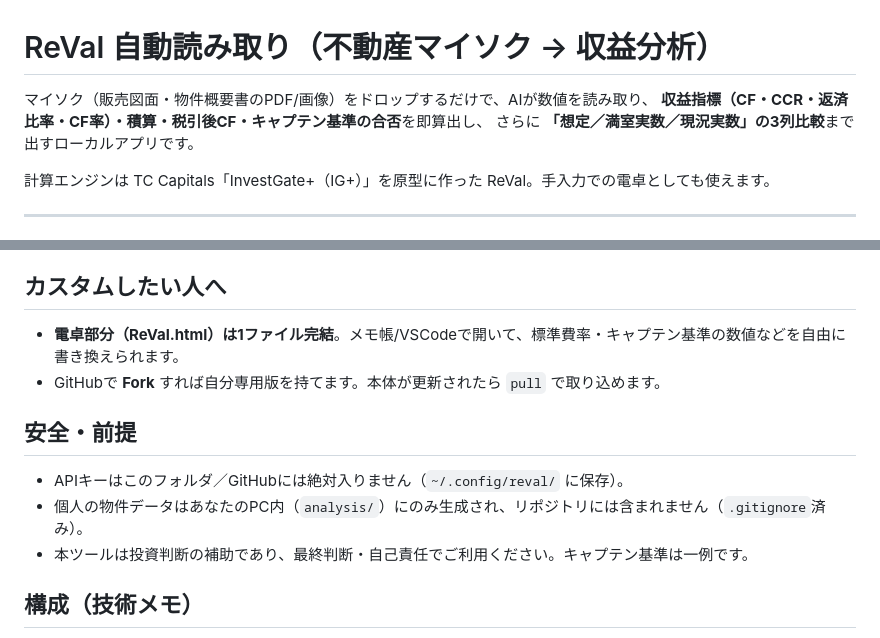
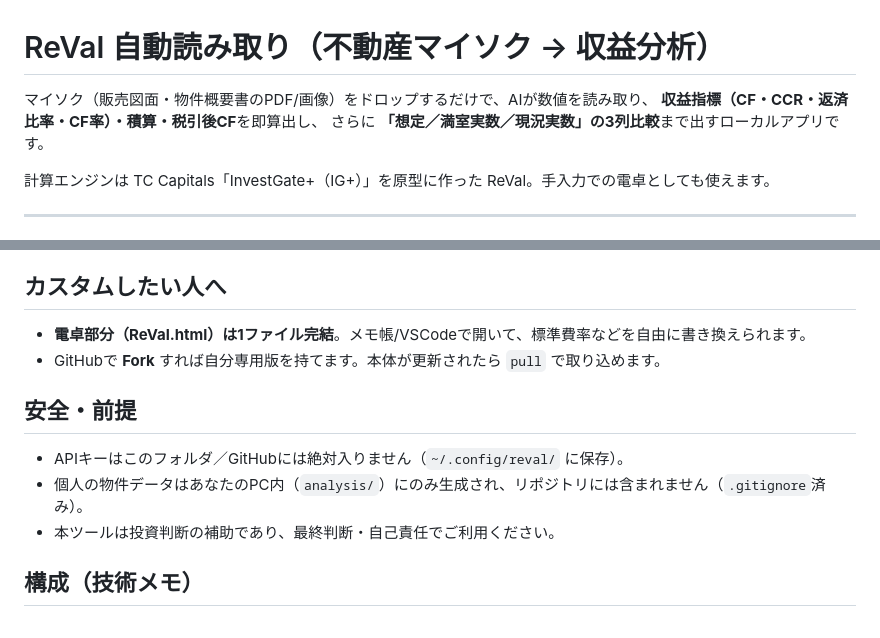
Before and after one commit to tk84gf-max/reval-auto-reader, a Markdown page: README.md, 2 parts joined by grey strips. Rendered like a GitHub page.

Commit message:
Remove: ドキュメント・人格定義から「キャプテン基準」の記述を撤去
ReVal本体から5点足切り(旧キャプテン基準)を撤去したのに伴い、説明文側も整理。
- bukken-hyoka SKILL.md/params.md: 出力一覧・基準セクションから削除
- 不動産ナギ定義・realestate/CLAUDE.md: 「A〜D格付け＋キャプテン基準の合否」→「A〜D格付け」
- 配布README: 機能紹介・カスタム・注意書きから削除
（履歴ログ=engineering配下とbackup-memoryは記録として残置）

Co-Authored-By: Claude Opus 4.8 <noreply@anthropic.com>

```diff
--- a/README.md
+++ b/README.md
@@ -1,7 +1,7 @@
 # ReVal 自動読み取り（不動産マイソク → 収益分析）
 
 マイソク（販売図面・物件概要書のPDF/画像）をドロップするだけで、AIが数値を読み取り、
-**収益指標（CF・CCR・返済比率・CF率）・積算・税引後CF・キャプテン基準の合否**を即算出し、
+**収益指標（CF・CCR・返済比率・CF率）・積算・税引後CF**を即算出し、
 さらに **「想定／満室実数／現況実数」の3列比較**まで出すローカルアプリです。
 
 計算エンジンは TC Capitals「InvestGate+（IG+）」を原型に作った ReVal。手入力での電卓としても使えます。
@@ -28,13 +28,13 @@
 - 黒い画面は開いたままに（閉じるとアプリ停止・落ちても自動再起動）
 
 ## カスタムしたい人へ
-- **電卓部分（ReVal.html）は1ファイル完結**。メモ帳/VSCodeで開いて、標準費率・キャプテン基準の数値などを自由に書き換えられます。
+- **電卓部分（ReVal.html）は1ファイル完結**。メモ帳/VSCodeで開いて、標準費率などを自由に書き換えられます。
 - GitHubで **Fork** すれば自分専用版を持てます。本体が更新されたら `pull` で取り込めます。
 
 ## 安全・前提
 - APIキーはこのフォルダ／GitHubには絶対入りません（`~/.config/reval/` に保存）。
 - 個人の物件データはあなたのPC内（`analysis/`）にのみ生成され、リポジトリには含まれません（`.gitignore`済み）。
-- 本ツールは投資判断の補助であり、最終判断・自己責任でご利用ください。キャプテン基準は一例です。
+- 本ツールは投資判断の補助であり、最終判断・自己責任でご利用ください。
 
 ## 構成（技術メモ）
 - `server.js` … ローカルサーバー（Node標準のみ・npm不要）。`/extract`でAI読み取り、`/calculate`で計算。
```
